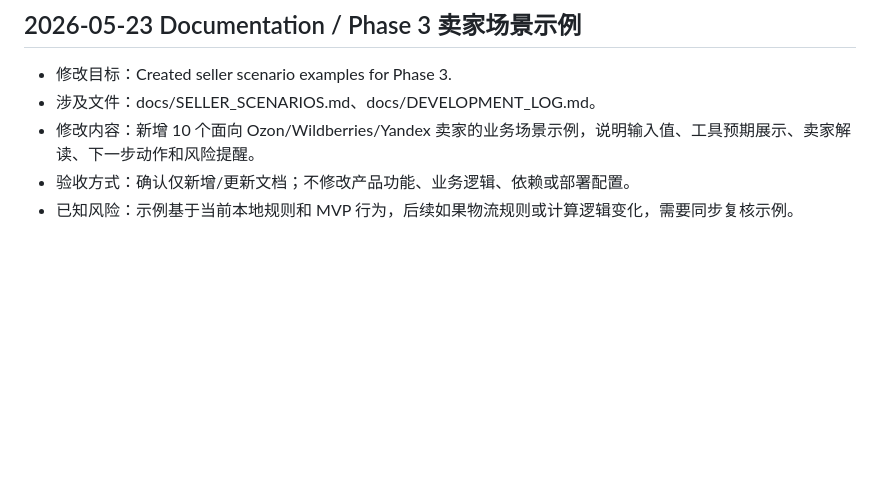
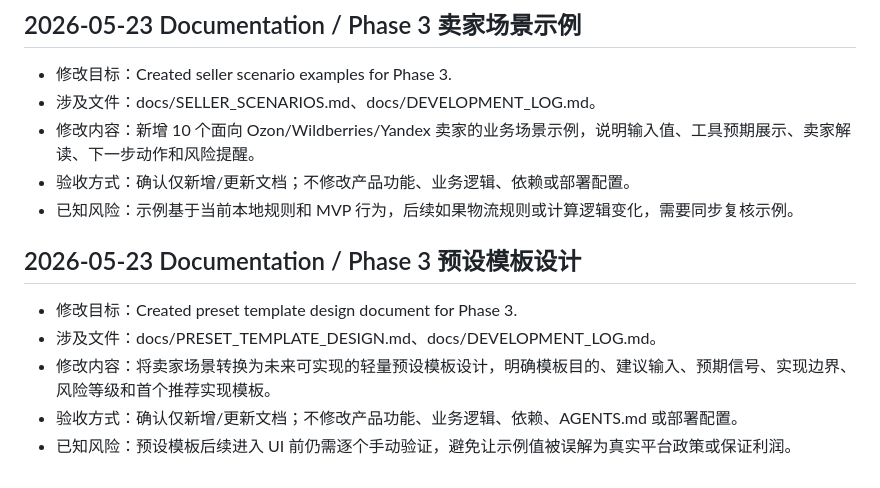
Before and after one commit to claire-13-huang/ozon-ai-profit-assistant2, a Markdown page: docs/DEVELOPMENT_LOG.md, the part around the change. Rendered like a GitHub page; blank space fills up the shorter version.

Commit message:
docs: add preset template design

```diff
--- a/docs/DEVELOPMENT_LOG.md
+++ b/docs/DEVELOPMENT_LOG.md
@@ -90,3 +90,11 @@
 - 修改内容：新增 10 个面向 Ozon/Wildberries/Yandex 卖家的业务场景示例，说明输入值、工具预期展示、卖家解读、下一步动作和风险提醒。
 - 验收方式：确认仅新增/更新文档；不修改产品功能、业务逻辑、依赖或部署配置。
 - 已知风险：示例基于当前本地规则和 MVP 行为，后续如果物流规则或计算逻辑变化，需要同步复核示例。
+
+## 2026-05-23 Documentation / Phase 3 预设模板设计
+
+- 修改目标：Created preset template design document for Phase 3.
+- 涉及文件：docs/PRESET_TEMPLATE_DESIGN.md、docs/DEVELOPMENT_LOG.md。
+- 修改内容：将卖家场景转换为未来可实现的轻量预设模板设计，明确模板目的、建议输入、预期信号、实现边界、风险等级和首个推荐实现模板。
+- 验收方式：确认仅新增/更新文档；不修改产品功能、业务逻辑、依赖、AGENTS.md 或部署配置。
+- 已知风险：预设模板后续进入 UI 前仍需逐个手动验证，避免让示例值被误解为真实平台政策或保证利润。
```
Also changed, not shown: docs/PRESET_TEMPLATE_DESIGN.md (added, +474 -0 lines).
